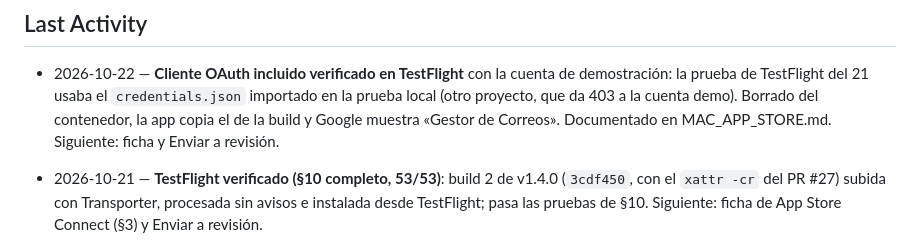
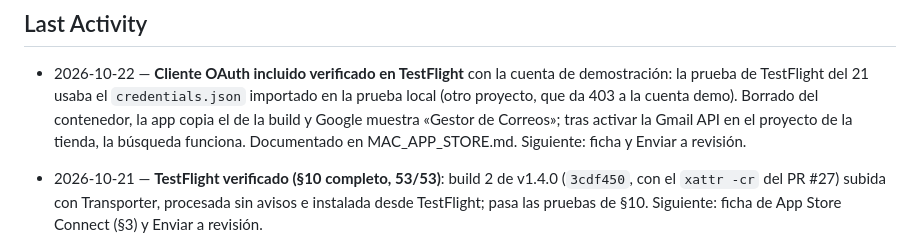
Before and after one commit to edfrutos/gestor-correos-gmail, a Markdown page: .planning/STATE.md, the part around the change. GitHub-like rendering.

Commit message:
docs: búsqueda con la cuenta de demostración verificada tras activar la Gmail API
Co-Authored-By: Claude Opus 5.5 <noreply@anthropic.com>

```diff
--- a/.planning/STATE.md
+++ b/.planning/STATE.md
@@ -126,7 +126,8 @@ Ninguno abierto. La Fase 31 (2026-09-08) saneó los 3 tests que fallaban por
   de demostración: la prueba de TestFlight del 21 usaba el `credentials.json`
   importado en la prueba local (otro proyecto, que da 403 a la cuenta demo).
   Borrado del contenedor, la app copia el de la build y Google muestra
-  «Gestor de Correos». Documentado en MAC_APP_STORE.md. Siguiente: ficha y
+  «Gestor de Correos»; tras activar la Gmail API en el proyecto de la tienda,
+  la búsqueda funciona. Documentado en MAC_APP_STORE.md. Siguiente: ficha y
   Enviar a revisión.
 - 2026-10-21 — **TestFlight verificado (§10 completo, 53/53)**: build 2 de
   v1.4.0 (`3cdf450`, con el `xattr -cr` del PR #27) subida con Transporter,
```
Also changed, not shown: TESTING_HUMANO.md (+2 -1 lines).
